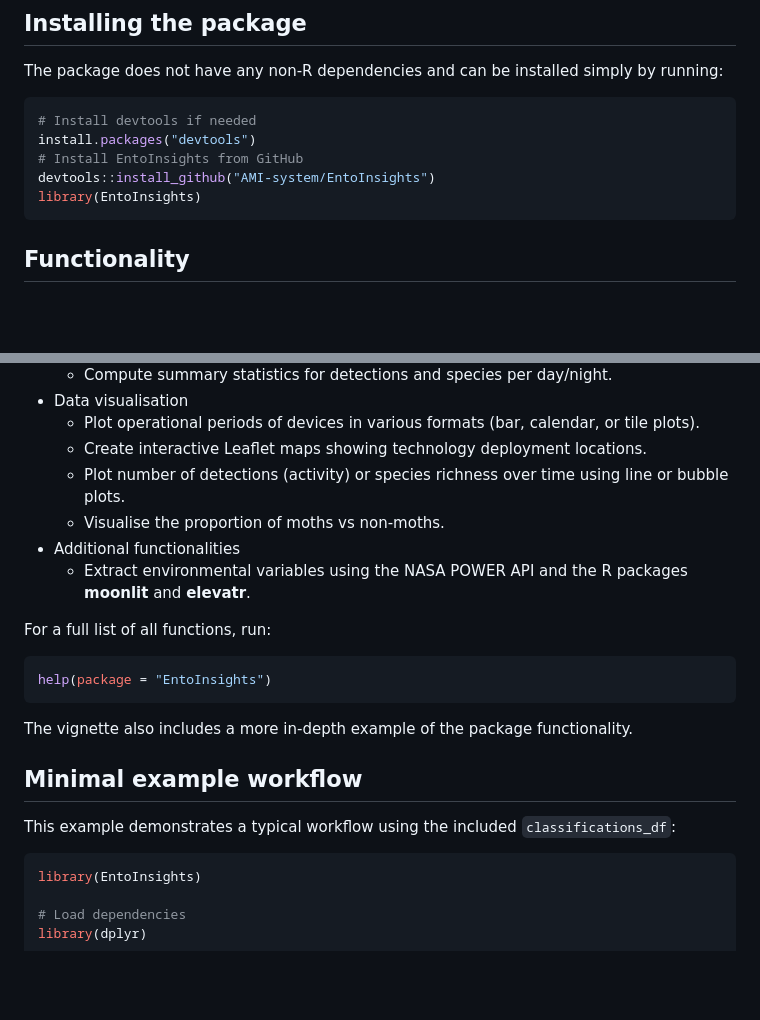
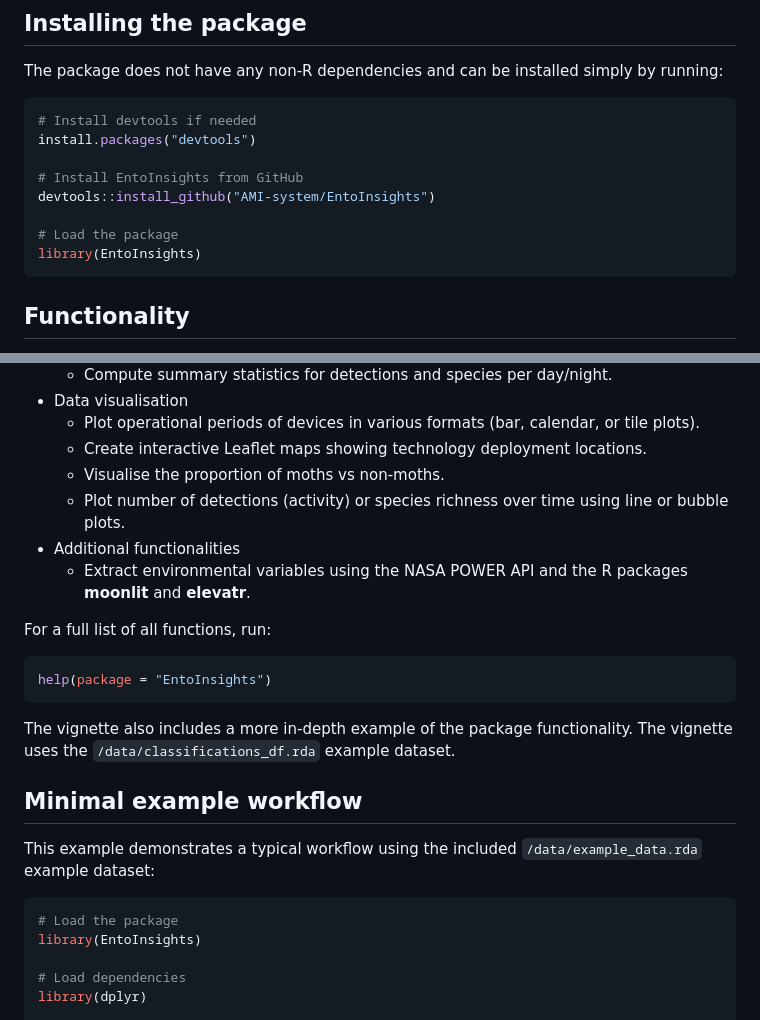
Before and after one commit to AMI-system/EntoInsights, a Markdown page: README.md, 2 parts joined by grey strips. Rendered like a GitHub page; blank space fills up the shorter version.

Commit message:
adding updated readme 2

````diff
--- a/README.md
+++ b/README.md
@@ -9,8 +9,11 @@ The package does not have any non-R dependencies and can be installed simply by
 ```r
 # Install devtools if needed
 install.packages("devtools")
+
 # Install EntoInsights from GitHub
 devtools::install_github("AMI-system/EntoInsights")
+
+# Load the package
 library(EntoInsights)
 ```
 
@@ -35,8 +38,8 @@ The current functionality of the package allows:
 * Data visualisation
     * Plot operational periods of devices in various formats (bar, calendar, or tile plots).
     * Create interactive Leaflet maps showing technology deployment locations.
+    * Visualise the proportion of moths vs non-moths.
     * Plot number of detections (activity) or species richness over time using line or bubble plots.
-    * Visualise the proportion of moths vs non-moths.
 * Additional functionalities
     * Extract environmental variables using the NASA POWER API and the R packages **moonlit** and **elevatr**.
 
@@ -44,12 +47,13 @@ For a full list of all functions, run:
 ```r
 help(package = "EntoInsights")
 ```
-The vignette also includes a more in-depth example of the package functionality.
+The vignette also includes a more in-depth example of the package functionality. The vignette uses the `/data/classifications_df.rda` example dataset.
 
 ## Minimal example workflow
-This example demonstrates a typical workflow using the included `classifications_df`:
+This example demonstrates a typical workflow using the included `/data/example_data.rda` example dataset:
 
 ```r
+# Load the package
 library(EntoInsights)
 
 # Load dependencies
````
